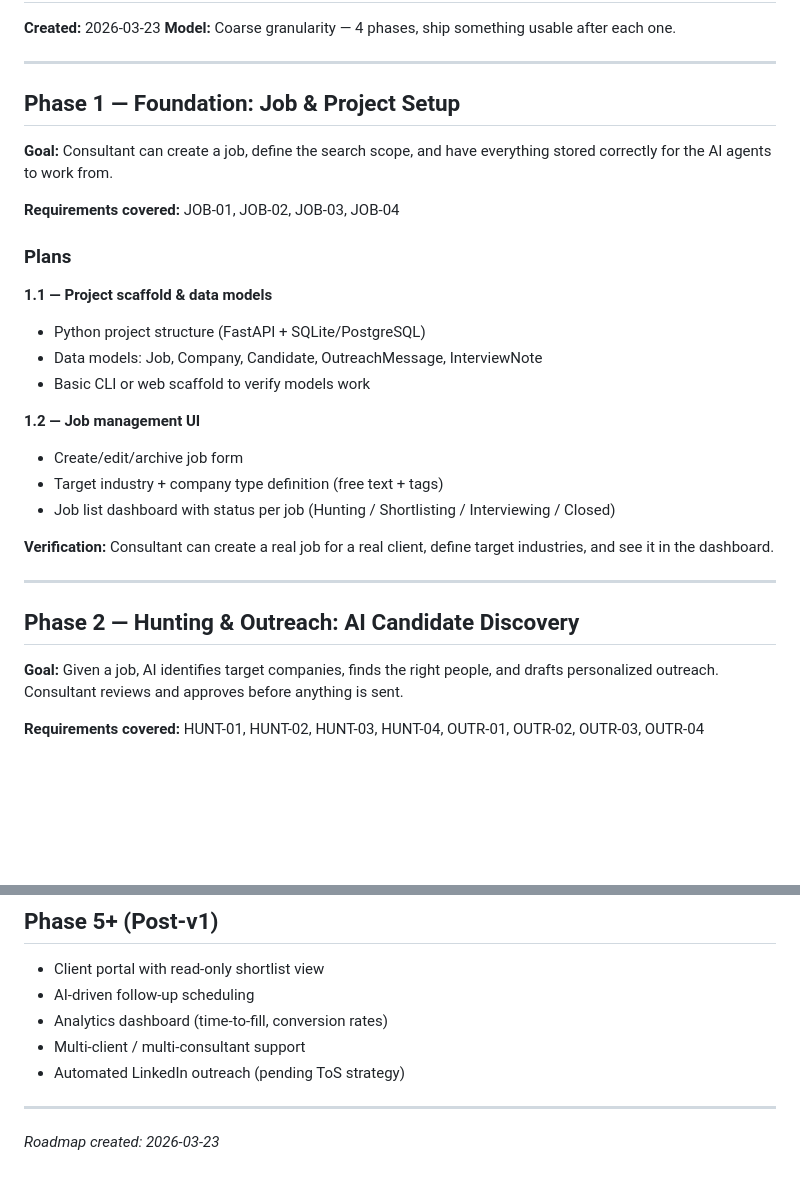
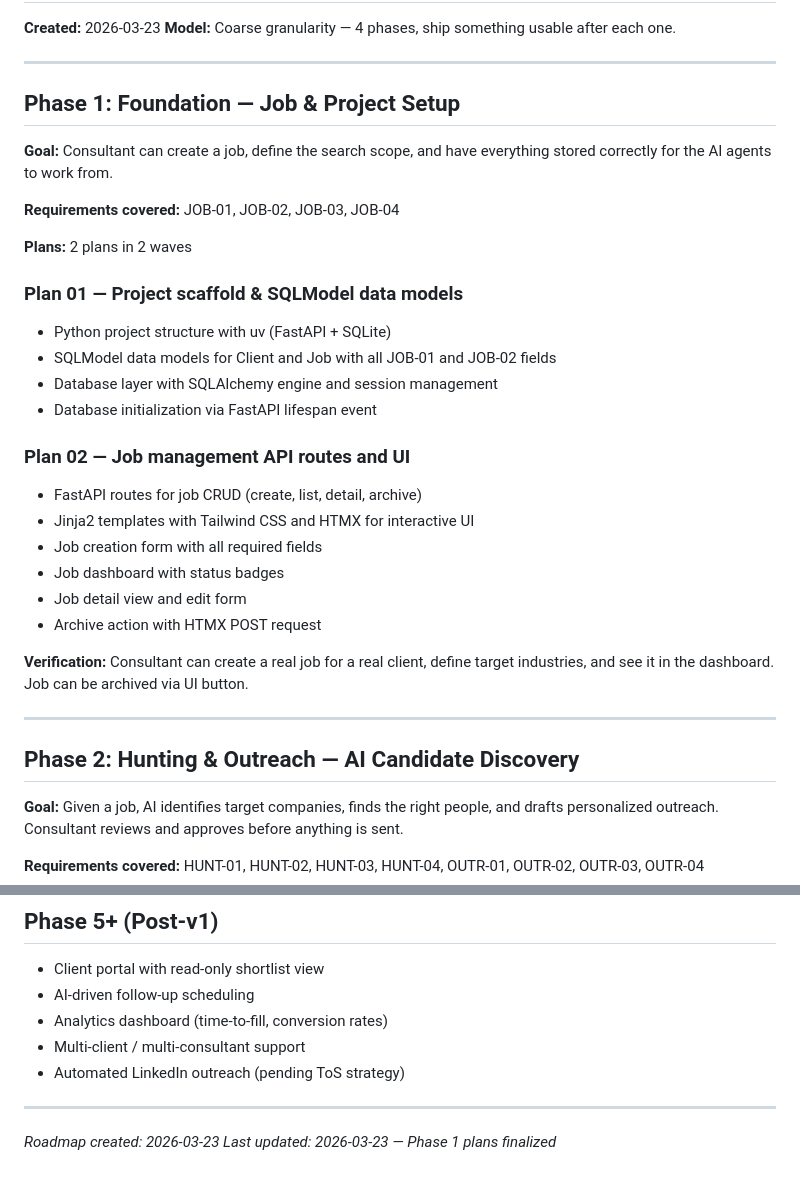
Before and after one commit to jdonoso1/hr-recruitment-ai, a Markdown page: .planning/ROADMAP.md, 2 parts joined by grey strips. Rendered like a GitHub page; blank space fills up the shorter version.

Commit message:
docs: update ROADMAP with finalized Phase 1 plans

```diff
--- a/.planning/ROADMAP.md
+++ b/.planning/ROADMAP.md
@@ -5,28 +5,32 @@
 
 ---
 
-## Phase 1 — Foundation: Job & Project Setup
+## Phase 1: Foundation — Job & Project Setup
 **Goal:** Consultant can create a job, define the search scope, and have everything stored correctly for the AI agents to work from.
 
 **Requirements covered:** JOB-01, JOB-02, JOB-03, JOB-04
 
-### Plans
+**Plans:** 2 plans in 2 waves
 
-**1.1 — Project scaffold & data models**
-- Python project structure (FastAPI + SQLite/PostgreSQL)
-- Data models: Job, Company, Candidate, OutreachMessage, InterviewNote
-- Basic CLI or web scaffold to verify models work
+### Plan 01 — Project scaffold & SQLModel data models
+- Python project structure with uv (FastAPI + SQLite)
+- SQLModel data models for Client and Job with all JOB-01 and JOB-02 fields
+- Database layer with SQLAlchemy engine and session management
+- Database initialization via FastAPI lifespan event
 
-**1.2 — Job management UI**
-- Create/edit/archive job form
-- Target industry + company type definition (free text + tags)
-- Job list dashboard with status per job (Hunting / Shortlisting / Interviewing / Closed)
+### Plan 02 — Job management API routes and UI
+- FastAPI routes for job CRUD (create, list, detail, archive)
+- Jinja2 templates with Tailwind CSS and HTMX for interactive UI
+- Job creation form with all required fields
+- Job dashboard with status badges
+- Job detail view and edit form
+- Archive action with HTMX POST request
 
-**Verification:** Consultant can create a real job for a real client, define target industries, and see it in the dashboard.
+**Verification:** Consultant can create a real job for a real client, define target industries, and see it in the dashboard. Job can be archived via UI button.
 
 ---
 
-## Phase 2 — Hunting & Outreach: AI Candidate Discovery
+## Phase 2: Hunting & Outreach — AI Candidate Discovery
 **Goal:** Given a job, AI identifies target companies, finds the right people, and drafts personalized outreach. Consultant reviews and approves before anything is sent.
 
 **Requirements covered:** HUNT-01, HUNT-02, HUNT-03, HUNT-04, OUTR-01, OUTR-02, OUTR-03, OUTR-04
@@ -126,3 +130,4 @@ This is a deployable, sellable product for the first client.
 
 ---
 *Roadmap created: 2026-03-23*
+*Last updated: 2026-03-23 — Phase 1 plans finalized*
```
Also changed, not shown: other parts of .planning/ROADMAP.md (+2 -2 lines).
